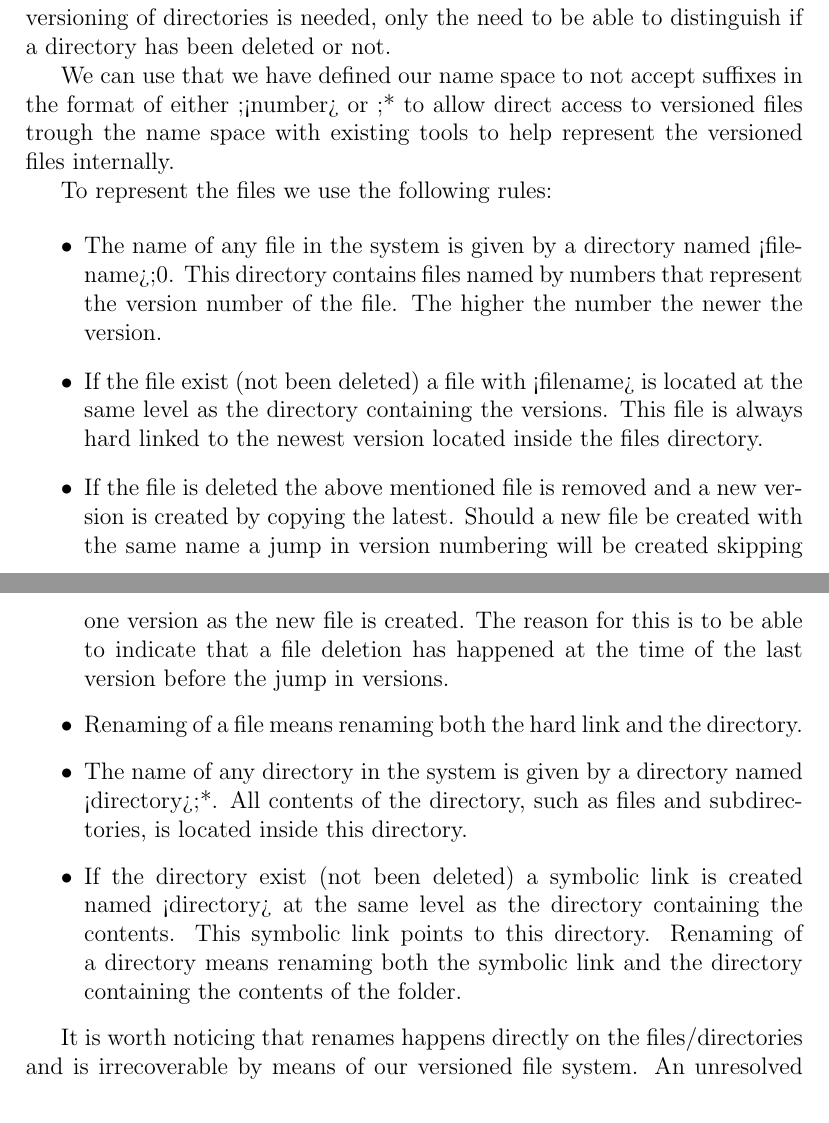
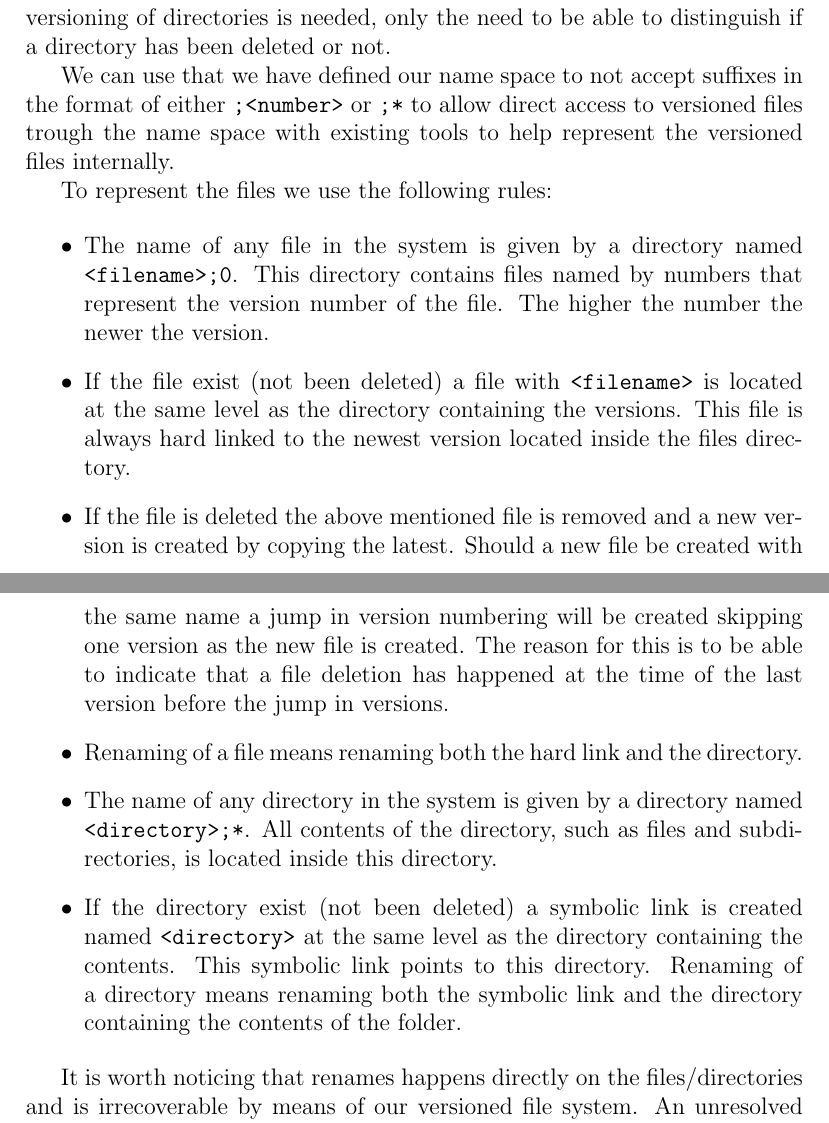
Before and after one commit to athas/sysdesign, a LaTeX problem sheet (assignment2/report/design.tex): two parts of pages 6 and 7 of 8, joined at a grey line, cut so that both start at the same text. Compiled offline with pdfLaTeX.

Commit message:
Added \texttt to stuff

```diff
--- a/assignment2/report/design.tex
+++ b/assignment2/report/design.tex
@@ -234,7 +234,7 @@ needed, only the need to be able to distinguish if a directory has
 been deleted or not.
 
 We can use that we have defined our name space to not accept suffixes
-in the format of either ;<number> or ;* to allow direct access to
+in the format of either \texttt{;<number>} or \texttt{;*} to allow direct access to
 versioned files trough the name space with existing tools to help
 represent the versioned files internally.
 
@@ -242,10 +242,10 @@ To represent the files we use the following rules:
 
 \begin{itemize}
 \item The name of any file in the system is given by a directory named
-  <filename>;0. This directory contains files named by numbers that
+  \texttt{<filename>;0}. This directory contains files named by numbers that
   represent the version number of the file. The higher the number the
   newer the version.
-\item If the file exist (not been deleted) a file with <filename> is
+\item If the file exist (not been deleted) a file with \texttt{<filename>} is
   located at the same level as the directory containing the
   versions. This file is always hard linked to the newest version
   located inside the files directory.
@@ -258,10 +258,10 @@ To represent the files we use the following rules:
 \item Renaming of a file means renaming both the hard link and the
   directory.
 \item The name of any directory in the system is given by a directory
-  named <directory>;*. All contents of the directory, such as files
+  named \texttt{<directory>;*}. All contents of the directory, such as files
   and subdirectories, is located inside this directory.
 \item If the directory exist (not been deleted) a symbolic link is
-  created named <directory> at the same level as the directory
+  created named \texttt{<directory>} at the same level as the directory
   containing the contents. This symbolic link points to this
   directory.  Renaming of a directory means renaming both the symbolic
   link and the directory containing the contents of the folder.
```
